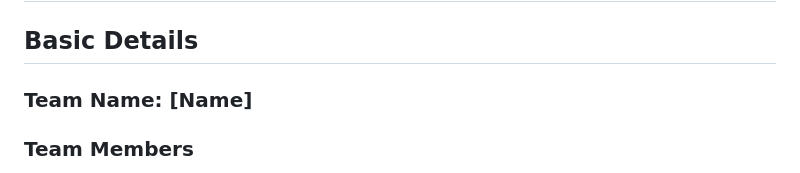
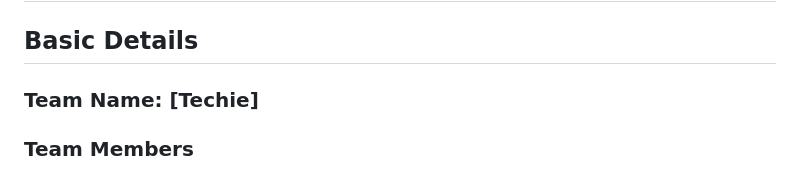
Before and after one commit to arya-ratheesh/eco-track, a Markdown page: README.md, the part around the change. Rendered like a GitHub page.

```diff
--- a/README.md
+++ b/README.md
@@ -6,7 +6,7 @@
 
 ## Basic Details
 
-### Team Name: [Name]
+### Team Name: [Techie]
 
 ### Team Members
 - Member 1: [Arya.r] - [LBS institute of technology for women]
```
